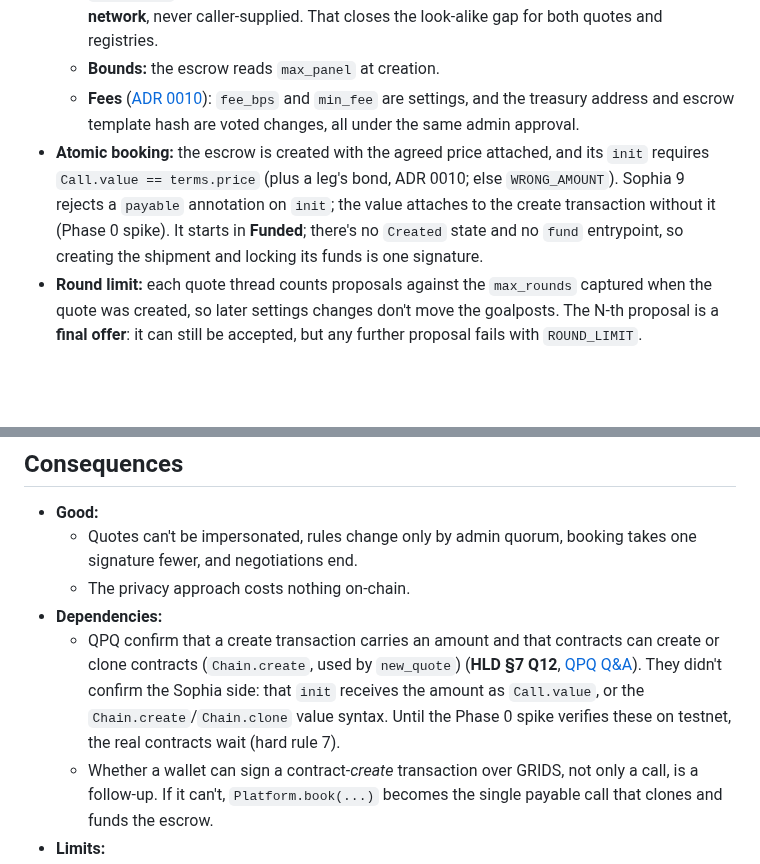
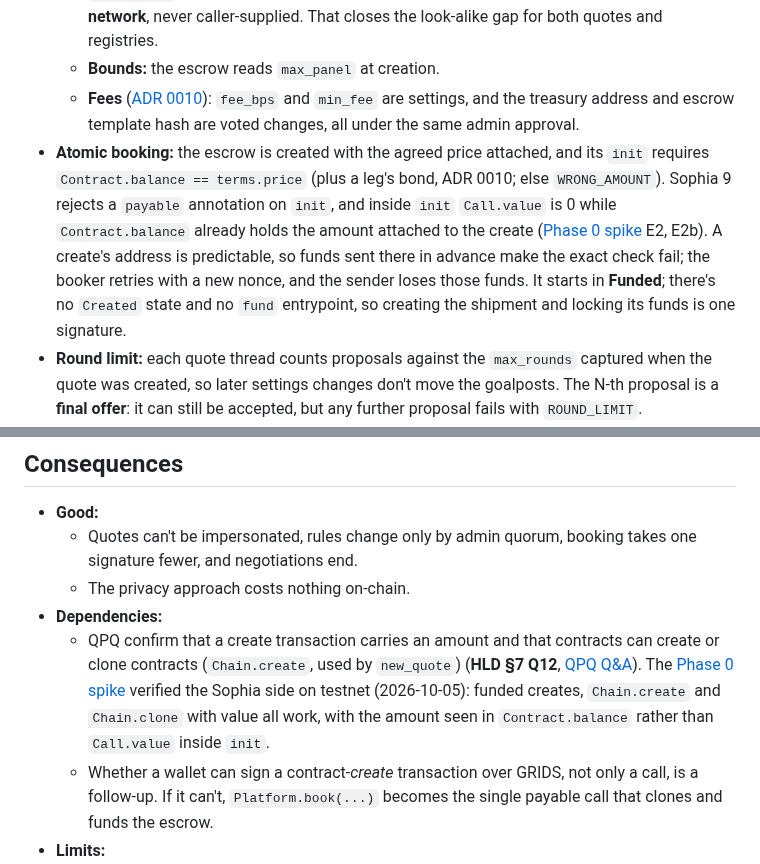
Before and after one commit to shanepreater/gajufreight, a Markdown page: docs/adr/0005-platform-booking-privacy.md, 2 parts joined by grey strips. Rendered like a GitHub page; blank space fills up the shorter version.

```diff
--- a/docs/adr/0005-platform-booking-privacy.md
+++ b/docs/adr/0005-platform-booking-privacy.md
@@ -23,7 +23,7 @@ The round-2 review and design questions settled five things:
   - **Quote registry:** `new_quote(invited, job, parent)` creates a `QuoteRequest` (with the caller as requester, the current `max_rounds` and fee terms, and an optional parent escrow for a leg, [ADR 0010](0010-platform-fee.md)) and records it. `is_quote(address)` answers whether a contract is one of ours. The escrow requires `platform().is_quote(quote)` (`UNKNOWN_QUOTE`), where `platform()` is the **canonical Platform address compiled into the escrow template for each network**, never caller-supplied. That closes the look-alike gap for both quotes and registries.
   - **Bounds:** the escrow reads `max_panel` at creation.
   - **Fees** ([ADR 0010](0010-platform-fee.md)): `fee_bps` and `min_fee` are settings, and the treasury address and escrow template hash are voted changes, all under the same admin approval.
-- **Atomic booking:** the escrow is created with the agreed price attached, and its `init` requires `Call.value == terms.price` (plus a leg's bond, ADR 0010; else `WRONG_AMOUNT`). Sophia 9 rejects a `payable` annotation on `init`; the value attaches to the create transaction without it (Phase 0 spike). It starts in **Funded**; there's no `Created` state and no `fund` entrypoint, so creating the shipment and locking its funds is one signature.
+- **Atomic booking:** the escrow is created with the agreed price attached, and its `init` requires `Contract.balance == terms.price` (plus a leg's bond, ADR 0010; else `WRONG_AMOUNT`). Sophia 9 rejects a `payable` annotation on `init`, and inside `init` `Call.value` is 0 while `Contract.balance` already holds the amount attached to the create ([Phase 0 spike](../spikes/phase-0-testnet.md) E2, E2b). A create's address is predictable, so funds sent there in advance make the exact check fail; the booker retries with a new nonce, and the sender loses those funds. It starts in **Funded**; there's no `Created` state and no `fund` entrypoint, so creating the shipment and locking its funds is one signature.
 - **Round limit:** each quote thread counts proposals against the `max_rounds` captured when the quote was created, so later settings changes don't move the goalposts. The N-th proposal is a **final offer**: it can still be accepted, but any further proposal fails with `ROUND_LIMIT`.
 - **Privacy standard** (HLD §6.8): on-chain data is public. Contracts stay simple and cheap, the **app** enforces confidentiality (screens, API, exports and logs, filtered by role), and we write down what stays inspectable on-chain. No cryptographic hiding schemes unless explicitly decided. Applied here:
   - **Arbiter votes** stay in the clear on-chain. The app shows an arbiter the other votes only after they've cast their own.
@@ -35,7 +35,7 @@ The round-2 review and design questions settled five things:
   - Quotes can't be impersonated, rules change only by admin quorum, booking takes one signature fewer, and negotiations end.
   - The privacy approach costs nothing on-chain.
 - **Dependencies:**
-  - QPQ confirm that a create transaction carries an amount and that contracts can create or clone contracts (`Chain.create`, used by `new_quote`) (**HLD §7 Q12**, [QPQ Q&A](../qpq-q-and-a.md#contract-creation)). They didn't confirm the Sophia side: that `init` receives the amount as `Call.value`, or the `Chain.create`/`Chain.clone` value syntax. Until the Phase 0 spike verifies these on testnet, the real contracts wait (hard rule 7).
+  - QPQ confirm that a create transaction carries an amount and that contracts can create or clone contracts (`Chain.create`, used by `new_quote`) (**HLD §7 Q12**, [QPQ Q&A](../qpq-q-and-a.md#contract-creation)). The [Phase 0 spike](../spikes/phase-0-testnet.md) verified the Sophia side on testnet (2026-10-05): funded creates, `Chain.create` and `Chain.clone` with value all work, with the amount seen in `Contract.balance` rather than `Call.value` inside `init`.
   - Whether a wallet can sign a contract-*create* transaction over GRIDS, not only a call, is a follow-up. If it can't, `Platform.book(...)` becomes the single payable call that clones and funds the escrow.
 - **Limits:**
   - App-level privacy is only as strong as the app. Anyone reading the chain can see votes and leg-escrow balances, and could link a forwarder's payments across shipments.
```
Also changed, not shown: docs/hld.md (+4 -3 lines), 1 other file.
